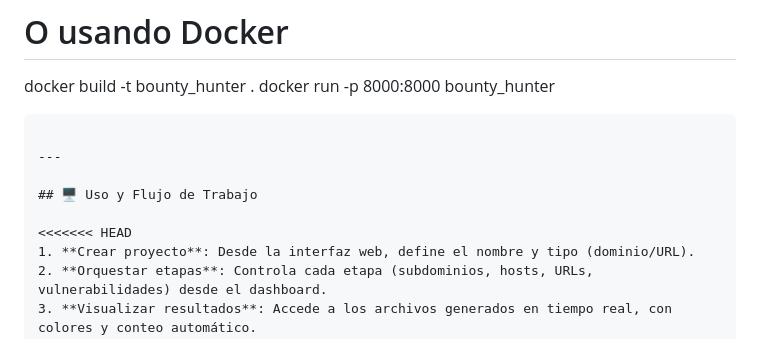
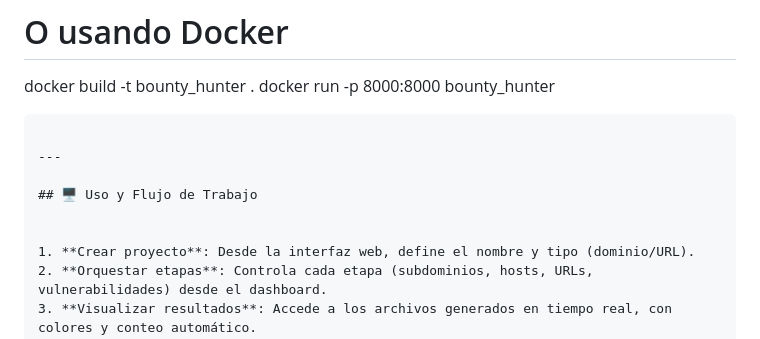
Before and after one commit to pereznacho/Bounty_Hunter, a Markdown page: README.md, the part around the change. Drawn GitHub-style.

```diff
--- a/README.md
+++ b/README.md
@@ -123,7 +123,7 @@ docker run -p 8000:8000 bounty_hunter
 
 ## 🖥️ Uso y Flujo de Trabajo
 
-<<<<<<< HEAD
+
 1. **Crear proyecto**: Desde la interfaz web, define el nombre y tipo (dominio/URL).
 2. **Orquestar etapas**: Controla cada etapa (subdominios, hosts, URLs, vulnerabilidades) desde el dashboard.
 3. **Visualizar resultados**: Accede a los archivos generados en tiempo real, con colores y conteo automático.
```
